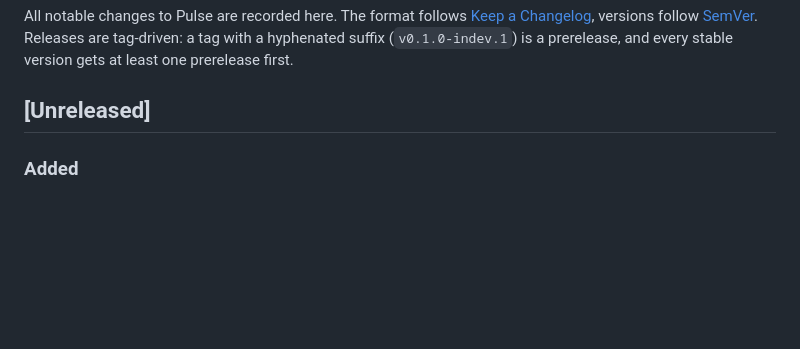
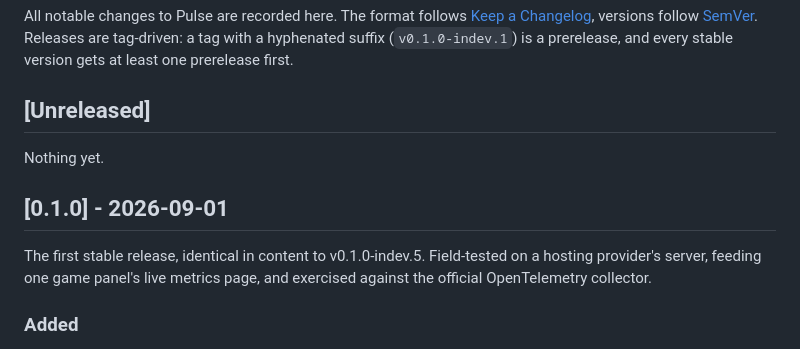
Before and after one commit to StratumServer/Pulse, a Markdown page: CHANGELOG.md, the part around the change. Rendered like a GitHub page; blank space fills up the shorter version.

Commit message:
Freeze the 0.1.0 changelog

```diff
--- a/CHANGELOG.md
+++ b/CHANGELOG.md
@@ -7,6 +7,14 @@ All notable changes to Pulse are recorded here. The format follows
 first.
 
 ## [Unreleased]
+
+Nothing yet.
+
+## [0.1.0] - 2026-09-01
+
+The first stable release, identical in content to v0.1.0-indev.5. Field-tested on a hosting
+provider's server, feeding one game panel's live metrics page, and exercised against the
+official OpenTelemetry collector.
 
 ### Added
 
```
